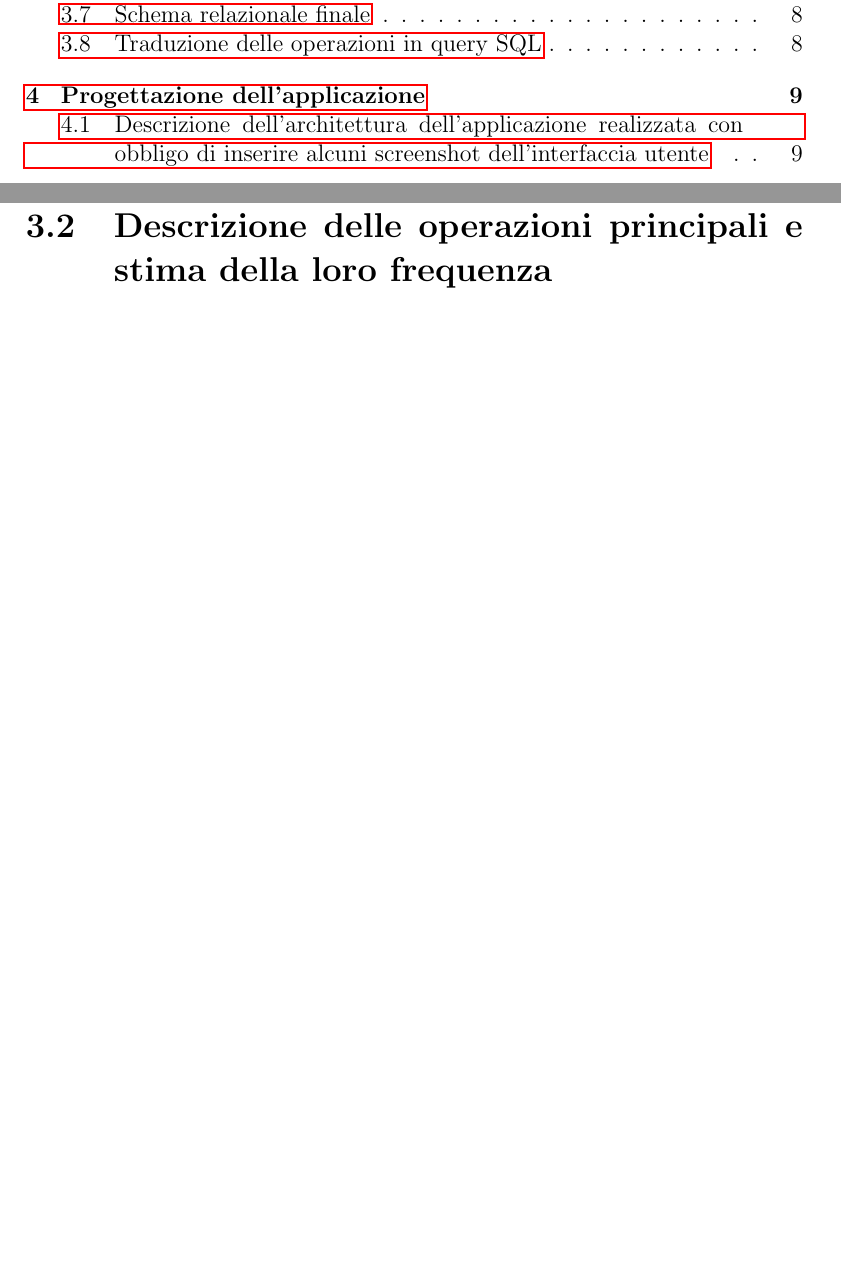
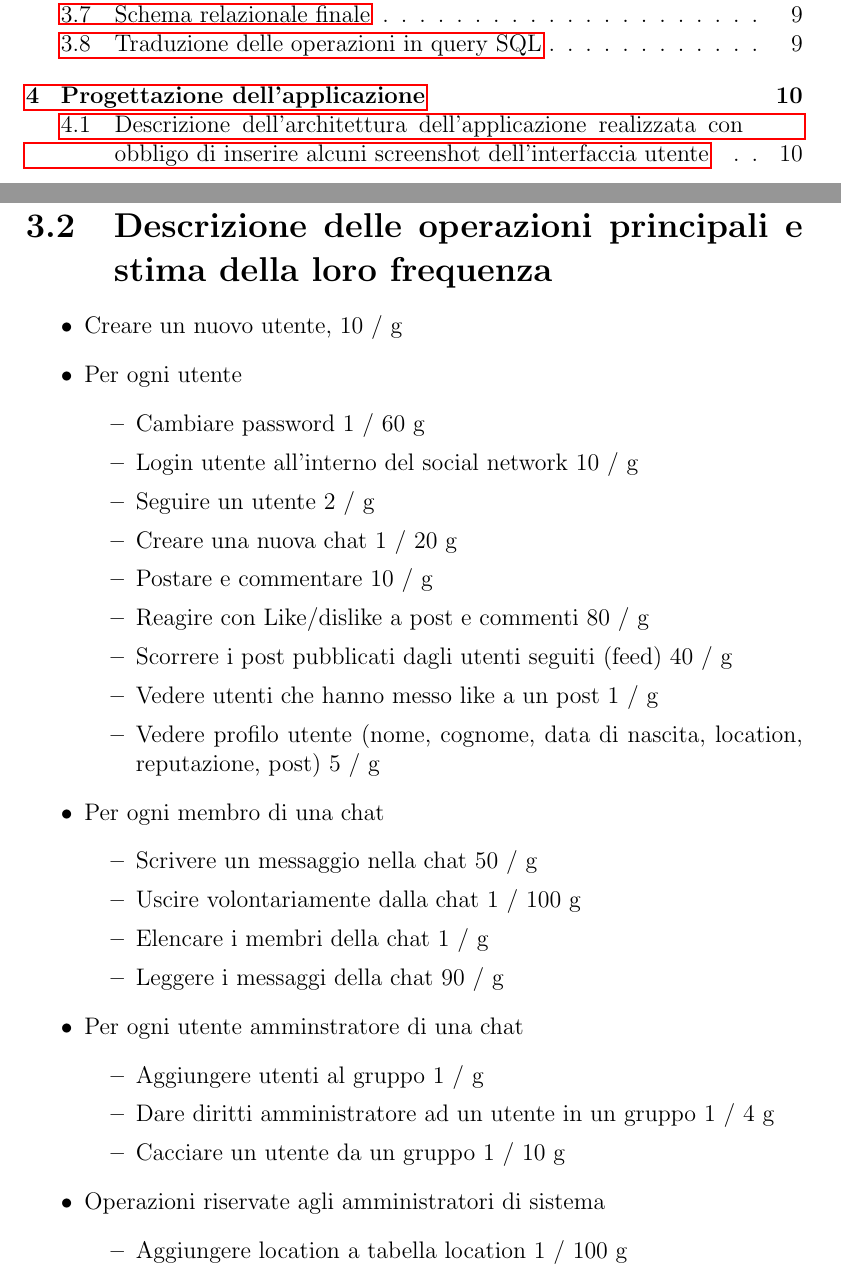
Before and after one commit to michelececcacci/db-proj, a LaTeX document (report/main.tex): two parts of pages 1 and 8 of 9 before the commit and two parts of pages 1 and 8 of 10 after it, joined at a grey line, cut so that both start at the same text, the shorter picture padded with empty space. Compiled offline with pdfLaTeX.

Commit message:
Add operations list and their frequencies

```diff
--- a/report/main.tex
+++ b/report/main.tex
@@ -107,6 +107,47 @@ Per modellizzare la possibilità da parte degli utenti di mettere like e dislike
 
 \end{itemize}
 \section{Descrizione delle operazioni principali e stima della loro frequenza}
+\begin{itemize}
+  \item Creare un nuovo utente, 10 / g
+  \item {
+    Per ogni utente
+    \begin{itemize}
+      \item Cambiare password 1 / 60 g
+      \item Login utente all'interno del social network 10 / g
+      \item Seguire un utente 2 / g
+      \item Creare una nuova chat 1 / 20 g
+      \item Postare e commentare 10 / g
+      \item Reagire con Like/dislike a post e commenti 80 / g
+      \item Scorrere i post pubblicati dagli utenti seguiti (feed) 40 / g
+      \item Vedere utenti che hanno messo like a un post 1 / g
+      \item Vedere profilo utente (nome, cognome, data di nascita, location, reputazione, post) 5 / g
+    \end{itemize}
+  }
+  \item {
+      Per ogni membro di una chat
+      \begin{itemize}
+        \item Scrivere un messaggio nella chat 50 / g
+        \item Uscire volontariamente dalla chat 1 / 100 g
+        \item Elencare i membri della chat 1 / g
+        \item Leggere i messaggi della chat 90 / g
+      \end{itemize}
+    }
+  \item {
+      Per ogni utente amminstratore di una chat
+      \begin{itemize}
+        \item Aggiungere utenti al gruppo 1 / g
+        \item Dare diritti amministratore ad un utente in un gruppo 1 / 4 g
+        \item Cacciare un utente da un gruppo 1 / 10 g
+      \end{itemize}
+    }
+  \item {
+      Operazioni riservate agli amministratori di sistema
+      \begin{itemize}
+        \item Aggiungere location a tabella location 1 / 100 g
+      \end{itemize}
+    }
+
+\end{itemize}
 \section{Schemi di navigazione e tabelle degli accessi}
 \section{Raffinamento dello schema (eliminazione di identificatori esterni, attributi composti e gerarchie, scelta delle chiavi)}
 \section{Analisi delle ridondanze}
```
